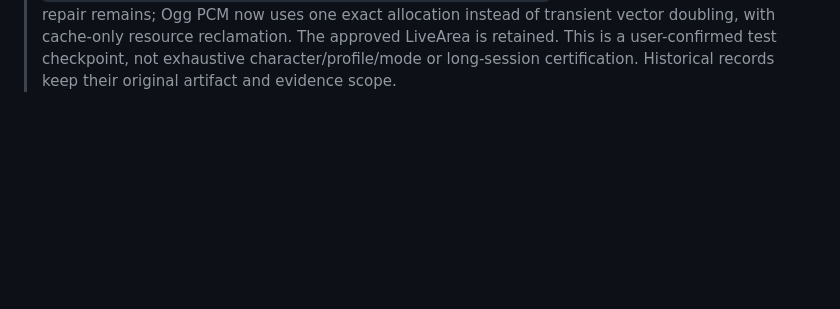
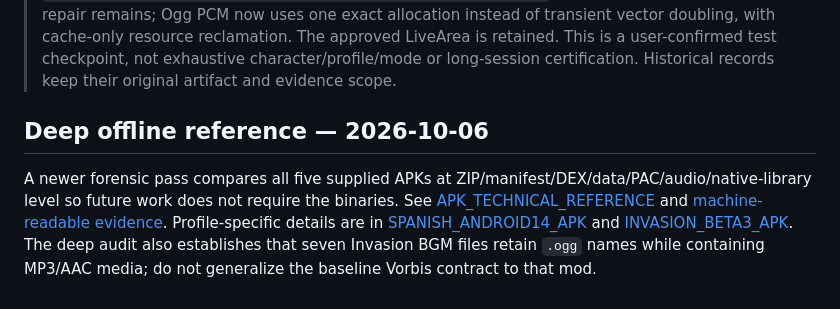
Before and after one commit to VegettoSan/Drag-n-Ball-Tap-Battle-PS-Vita, a Markdown page: docs/ANDROID14_APK.md, the part around the change. Drawn GitHub-style; blank space fills up the shorter version.

Commit message:
Link ANDROID14_APK.md to deep five-APK forensic reference

```diff
--- a/docs/ANDROID14_APK.md
+++ b/docs/ANDROID14_APK.md
@@ -231,3 +231,7 @@ proof of a PAC/ADPCM codec failure. Profile-local saves and source manifests:
 > not exhaustive character/profile/mode or long-session certification. Historical
 > records keep their original artifact and evidence scope.
 <!-- DBTB_CURRENT_CHECKPOINT:END -->
+
+## Deep offline reference — 2026-10-06
+
+A newer forensic pass compares all five supplied APKs at ZIP/manifest/DEX/data/PAC/audio/native-library level so future work does not require the binaries. See [APK_TECHNICAL_REFERENCE](APK_TECHNICAL_REFERENCE.md) and [machine-readable evidence](evidence/apk_deep_structure_2026-10-06.json). Profile-specific details are in [SPANISH_ANDROID14_APK](SPANISH_ANDROID14_APK.md) and [INVASION_BETA3_APK](INVASION_BETA3_APK.md). The deep audit also establishes that seven Invasion BGM files retain `.ogg` names while containing MP3/AAC media; do not generalize the baseline Vorbis contract to that mod.
```
